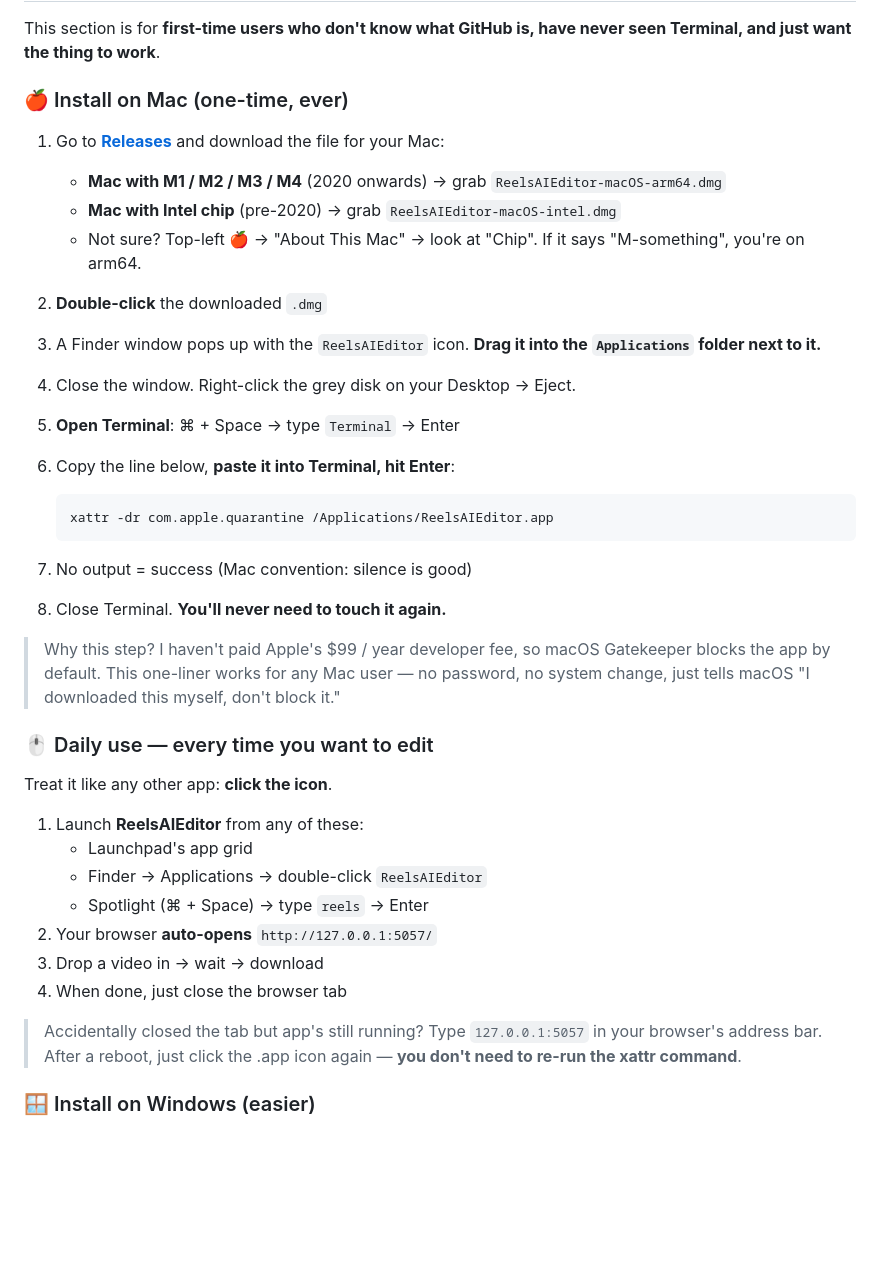
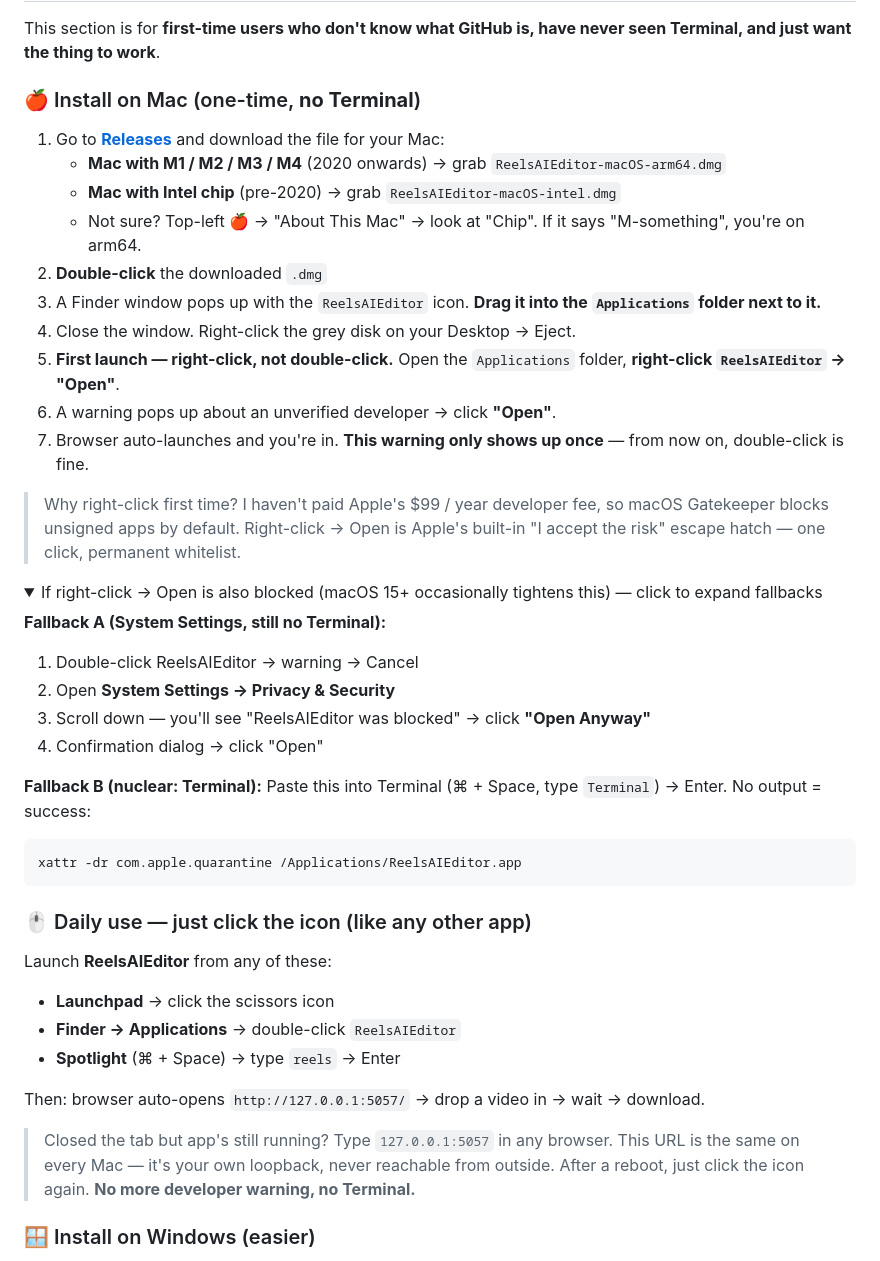
Before and after one commit to chang7856/reels-ai-editor, a Markdown page: README.md, the part around one of its changes. GitHub-like rendering; folded sections open; blank space fills up the shorter version.

````diff
--- a/README.md
+++ b/README.md
@@ -97,7 +107,7 @@
 
 This section is for **first-time users who don't know what GitHub is, have never seen Terminal, and just want the thing to work**.
 
-### 🍎 Install on Mac (one-time, ever)
+### 🍎 Install on Mac (one-time, **no Terminal**)
 
 1. Go to [**Releases**](../../releases/latest) and download the file for your Mac:
    - **Mac with M1 / M2 / M3 / M4** (2020 onwards) → grab `ReelsAIEditor-macOS-arm64.dmg`
@@ -106,32 +116,42 @@ This section is for **first-time users who don't know what GitHub is, have never
 2. **Double-click** the downloaded `.dmg`
 3. A Finder window pops up with the `ReelsAIEditor` icon. **Drag it into the `Applications` folder next to it.**
 4. Close the window. Right-click the grey disk on your Desktop → Eject.
-5. **Open Terminal**: ⌘ + Space → type `Terminal` → Enter
-6. Copy the line below, **paste it into Terminal, hit Enter**:
+5. **First launch — right-click, not double-click.** Open the `Applications` folder, **right-click `ReelsAIEditor` → "Open"**.
+6. A warning pops up about an unverified developer → click **"Open"**.
+7. Browser auto-launches and you're in. **This warning only shows up once** — from now on, double-click is fine.
 
-   ```bash
-   xattr -dr com.apple.quarantine /Applications/ReelsAIEditor.app
-   ```
+> Why right-click first time? I haven't paid Apple's \$99 / year developer fee, so macOS Gatekeeper blocks unsigned apps by default. Right-click → Open is Apple's built-in "I accept the risk" escape hatch — one click, permanent whitelist.
 
-7. No output = success (Mac convention: silence is good)
-8. Close Terminal. **You'll never need to touch it again.**
+<details>
+<summary>If right-click → Open is also blocked (macOS 15+ occasionally tightens this) — click to expand fallbacks</summary>
 
-> Why this step? I haven't paid Apple's \$99 / year developer fee, so macOS Gatekeeper blocks the app by default. This one-liner works for any Mac user — no password, no system change, just tells macOS "I downloaded this myself, don't block it."
+**Fallback A (System Settings, still no Terminal):**
+1. Double-click ReelsAIEditor → warning → Cancel
+2. Open **System Settings → Privacy & Security**
+3. Scroll down — you'll see "ReelsAIEditor was blocked" → click **"Open Anyway"**
+4. Confirmation dialog → click "Open"
 
-### 🖱️ Daily use — every time you want to edit
+**Fallback B (nuclear: Terminal):**
+Paste this into Terminal (⌘ + Space, type `Terminal`) → Enter. No output = success:
 
-Treat it like any other app: **click the icon**.
+```bash
+xattr -dr com.apple.quarantine /Applications/ReelsAIEditor.app
+```
 
-1. Launch **ReelsAIEditor** from any of these:
-   - Launchpad's app grid
-   - Finder → Applications → double-click `ReelsAIEditor`
-   - Spotlight (⌘ + Space) → type `reels` → Enter
-2. Your browser **auto-opens** `http://127.0.0.1:5057/`
-3. Drop a video in → wait → download
-4. When done, just close the browser tab
+</details>
 
-> Accidentally closed the tab but app's still running? Type `127.0.0.1:5057` in your browser's address bar.
-> After a reboot, just click the .app icon again — **you don't need to re-run the xattr command**.
+### 🖱️ Daily use — just click the icon (like any other app)
+
+Launch **ReelsAIEditor** from any of these:
+
+- **Launchpad** → click the scissors icon
+- **Finder → Applications** → double-click `ReelsAIEditor`
+- **Spotlight** (⌘ + Space) → type `reels` → Enter
+
+Then: browser auto-opens `http://127.0.0.1:5057/` → drop a video in → wait → download.
+
+> Closed the tab but app's still running? Type `127.0.0.1:5057` in any browser. This URL is the same on every Mac — it's your own loopback, never reachable from outside.
+> After a reboot, just click the icon again. **No more developer warning, no Terminal.**
 
 ### 🪟 Install on Windows (easier)
 
````
Also changed, not shown: other parts of README.md (+31 -21 lines), RELEASES.md (+8 -6 lines).
